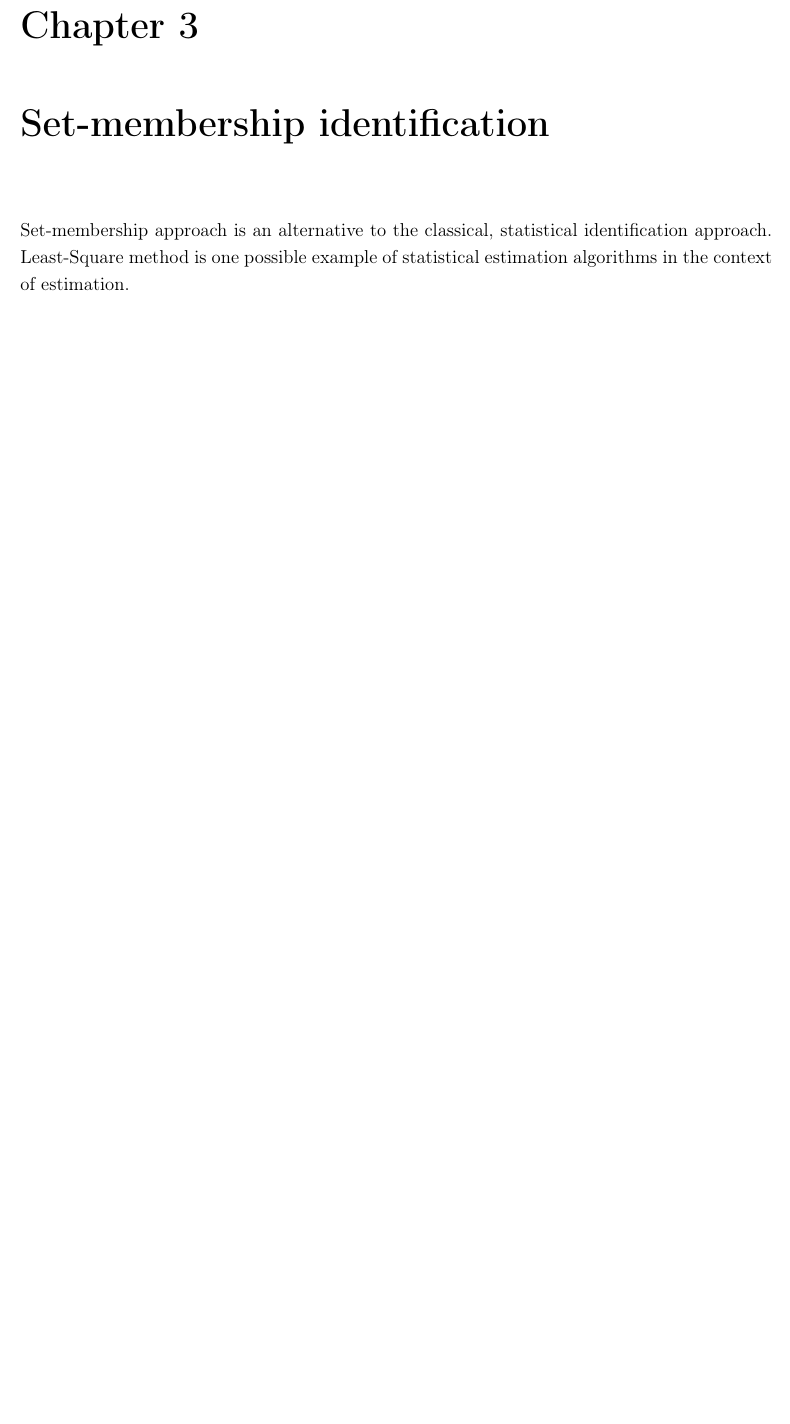
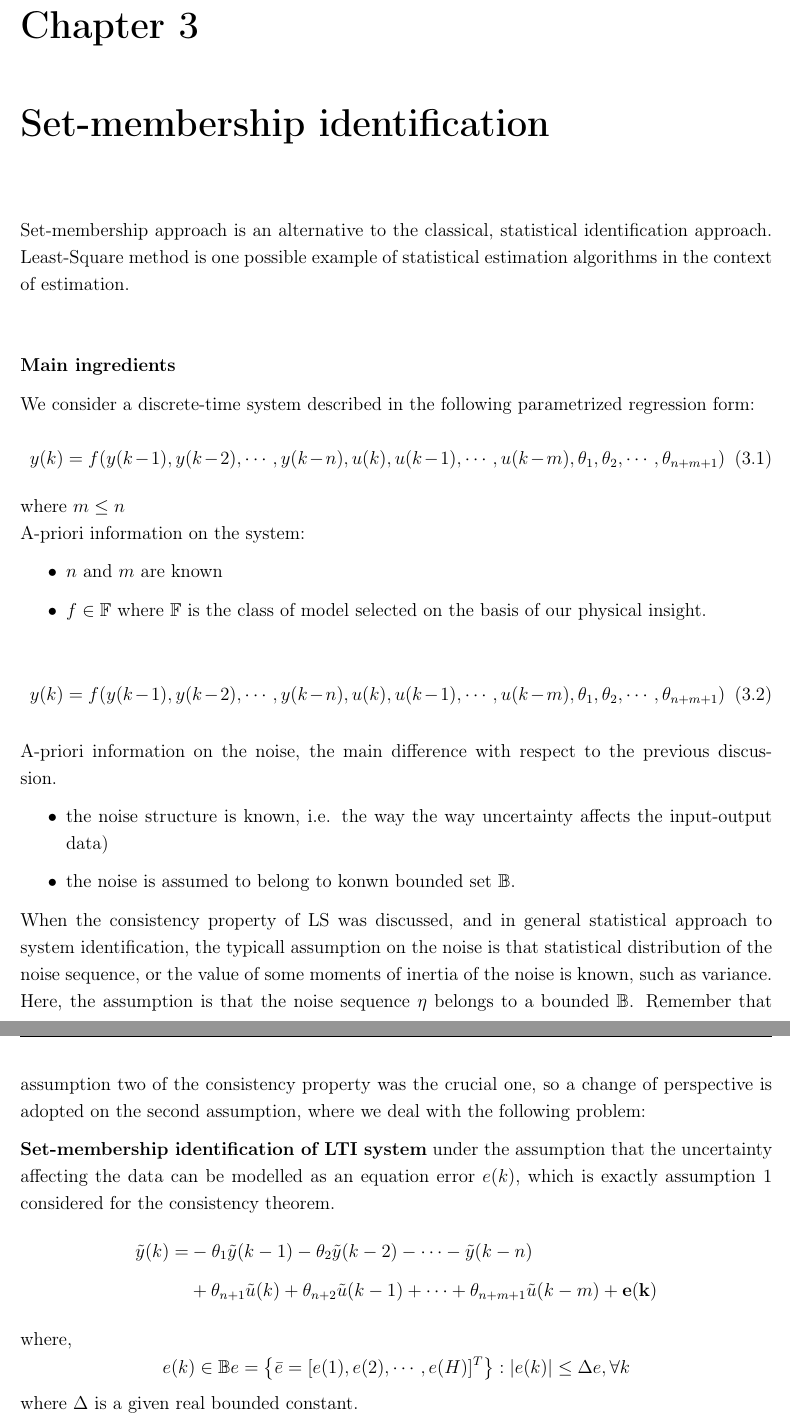
Before and after one commit to AyanmaneshMotlaghmofrad/Lab-of-Robust-Id-and-Control, a LaTeX thesis (Laboratory-of-Robust-Identification-and-Control.tex, which reads chapters/Set-membership-identification.tex): part of page 28 of 28 before the commit and two parts of pages 28 and 29 of 29 after it, the two joined at a grey line, cut so that both start at the same text, the shorter picture padded with empty space. Compiled offline with pdfLaTeX.

Commit message:
02-10-24

```diff
--- a/chapters/Set-membership-identification.tex
+++ b/chapters/Set-membership-identification.tex
@@ -1,3 +1,45 @@
 \chapter{Set-membership identification}    % For a new chapter (works in book and report class)
 
 Set-membership approach is an alternative to the classical, statistical identification approach. Least-Square method is one possible example of statistical estimation algorithms in the context of estimation.\\
+
+\subsubsection{Main ingredients}
+
+We consider a discrete-time system described in the following parametrized regression form:\\
+\begin{equation}
+y(k) = f(y(k-1), y(k-2), \cdots, y(k-n), u(k), u(k-1), \cdots, u(k-m), \theta_1, \theta_2, \cdots, \theta_{n+m+1})
+\end{equation}
+
+where \(m\leq n\)\\
+A-priori information on the system:
+\begin{itemize}
+    \item \(n\) and \(m\) are known
+    \item \(f \in \mathbb{F}\) where \(\mathbb{F}\) is the class of model selected on the basis of our physical insight.
+\end{itemize}
+
+
+\begin{equation}
+y(k) = f(y(k-1), y(k-2), \cdots, y(k-n), u(k), u(k-1), \cdots, u(k-m), \theta_1, \theta_2, \cdots, \theta_{n+m+1})
+\end{equation}
+
+A-priori information on the noise, the main difference with respect to the previous discussion.
+\begin{itemize}
+    \item the noise structure is known, i.e. the way the way uncertainty affects the input-output data)
+    \item the noise is assumed to belong to konwn bounded set \(\mathbb{B}\).
+\end{itemize}
+
+When the consistency property of LS was discussed, and in general statistical approach to system identification, the typicall assumption on the noise is that statistical distribution of the noise sequence, or the value of some moments of inertia of the noise is known, such as variance. Here, the assumption is that the noise sequence \(\eta\) belongs to a bounded \(\mathbb{B}\). Remember that assumption two of the consistency property was the crucial one, so a change of perspective is adopted on the second assumption, where we deal with the following problem:
+
+\textbf{Set-membership identification of LTI system} under the assumption that the uncertainty affecting the data can be modelled as an equation error \(e(k)\), which is exactly assumption \(1\) considered for the consistency theorem.\\
+\[
+\begin{aligned}
+\tilde{y}(k) = & -\theta_1 \tilde{y}(k - 1) - \theta_2 \tilde{y}(k - 2) - \cdots - \tilde{y}(k - n) \\[1ex]
+               & + \theta_{n+1} \tilde{u}(k) + \theta_{n+2} \tilde{u}(k - 1) + \cdots + \theta_{n+m+1} \tilde{u}(k - m) + \mathbf{e(k)} \\[2ex]
+\end{aligned}
+\]
+where,
+\[
+\begin{aligned}
+e(k) \in \mathbb{B}e = \left\{ \bar{e} = [e(1), e(2), \cdots, e(H)]^T \right\} : \left| e(k) \right| \leq \Delta e, \forall k
+\end{aligned}
+\]
+where  \(\Delta\) is a given real bounded constant.
```
Also changed, not shown: chapters/System Identification.tex (+1 -1 lines), Laboratory-of-Robust-Identification-and-Control.pdf.
